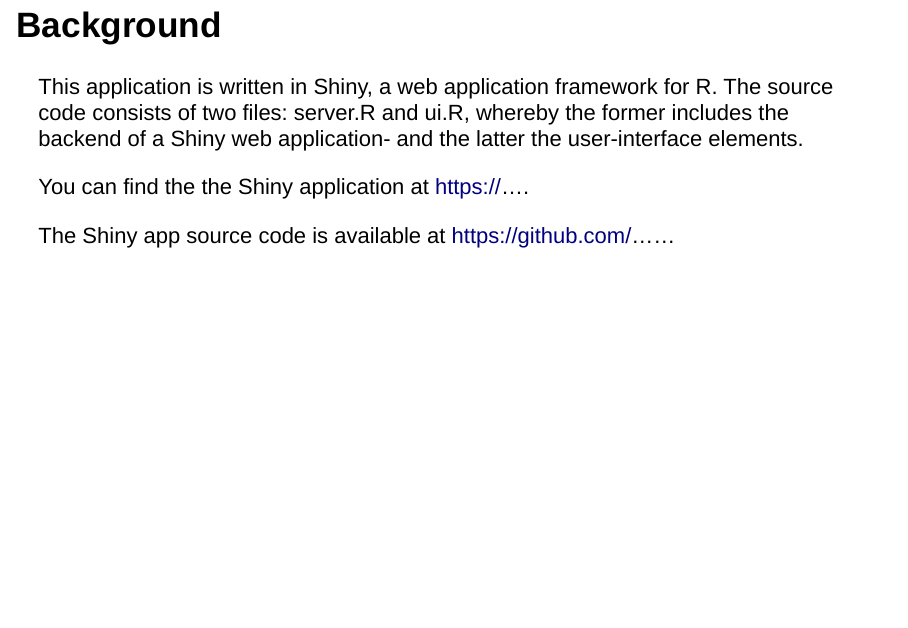
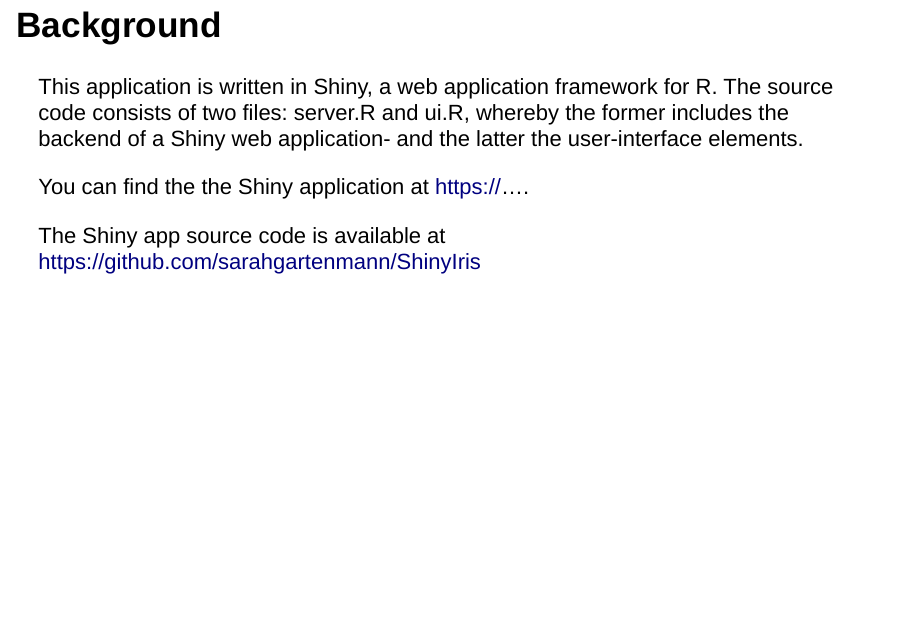
Before and after one commit to sarahgartenmann/ShinyIris, an R Markdown document (Coursera_DataProducts_Week4_Shiny.Rmd): page 3 of 7. Rendered offline with R 4.5, knitr and Pandoc, with nearby package versions; drawn as Slidy slides in place of the format the file asks for.

Commit message:
Update Coursera_DataProducts_Week4_Shiny.Rmd

```diff
--- a/Coursera_DataProducts_Week4_Shiny.Rmd
+++ b/Coursera_DataProducts_Week4_Shiny.Rmd
@@ -22,7 +22,7 @@ This application is written in Shiny, a web application framework for R. The sou
 
 You can find the the Shiny application at https://....
 
-The Shiny app source code is available at https://github.com/......
+The Shiny app source code is available at https://github.com/sarahgartenmann/ShinyIris
 
 ## The Iris Dataset
 
```
